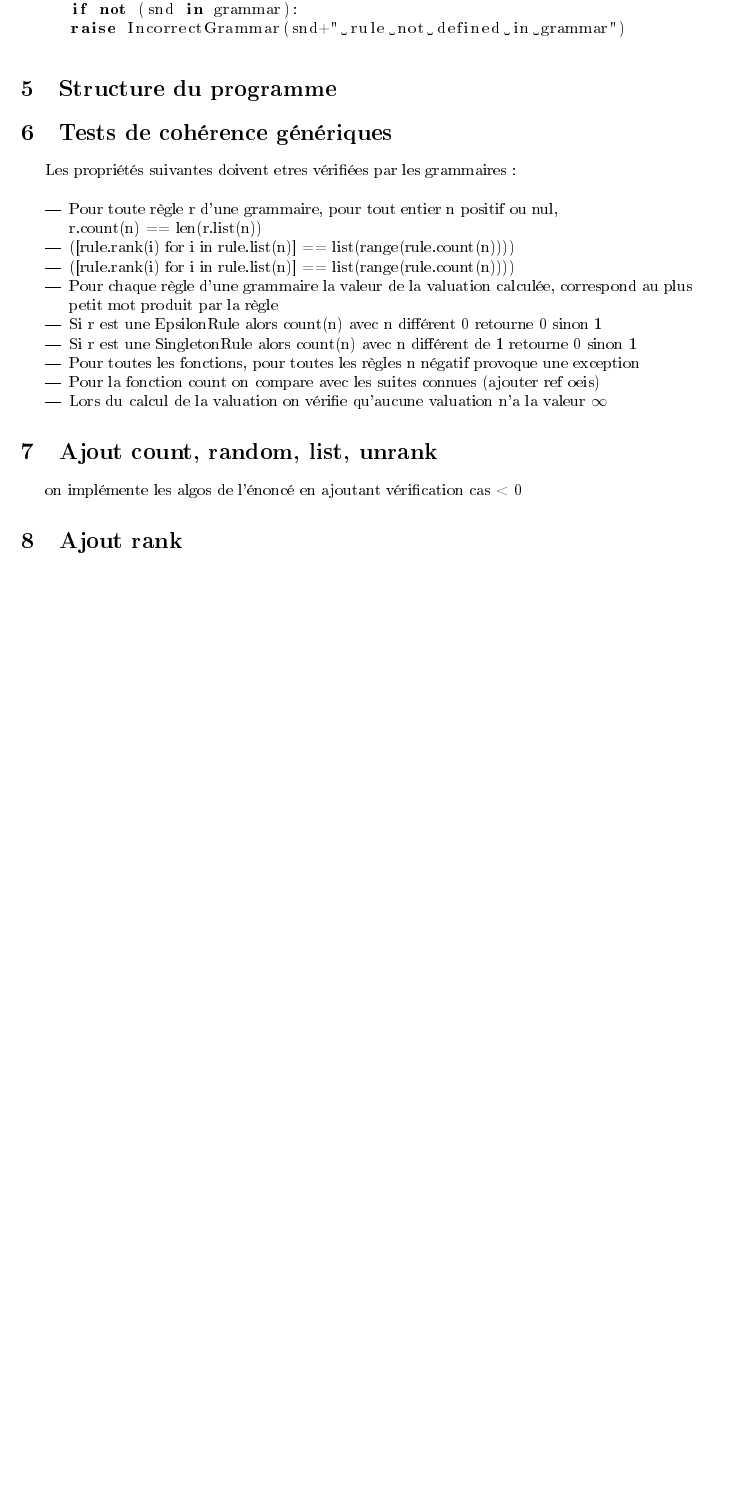
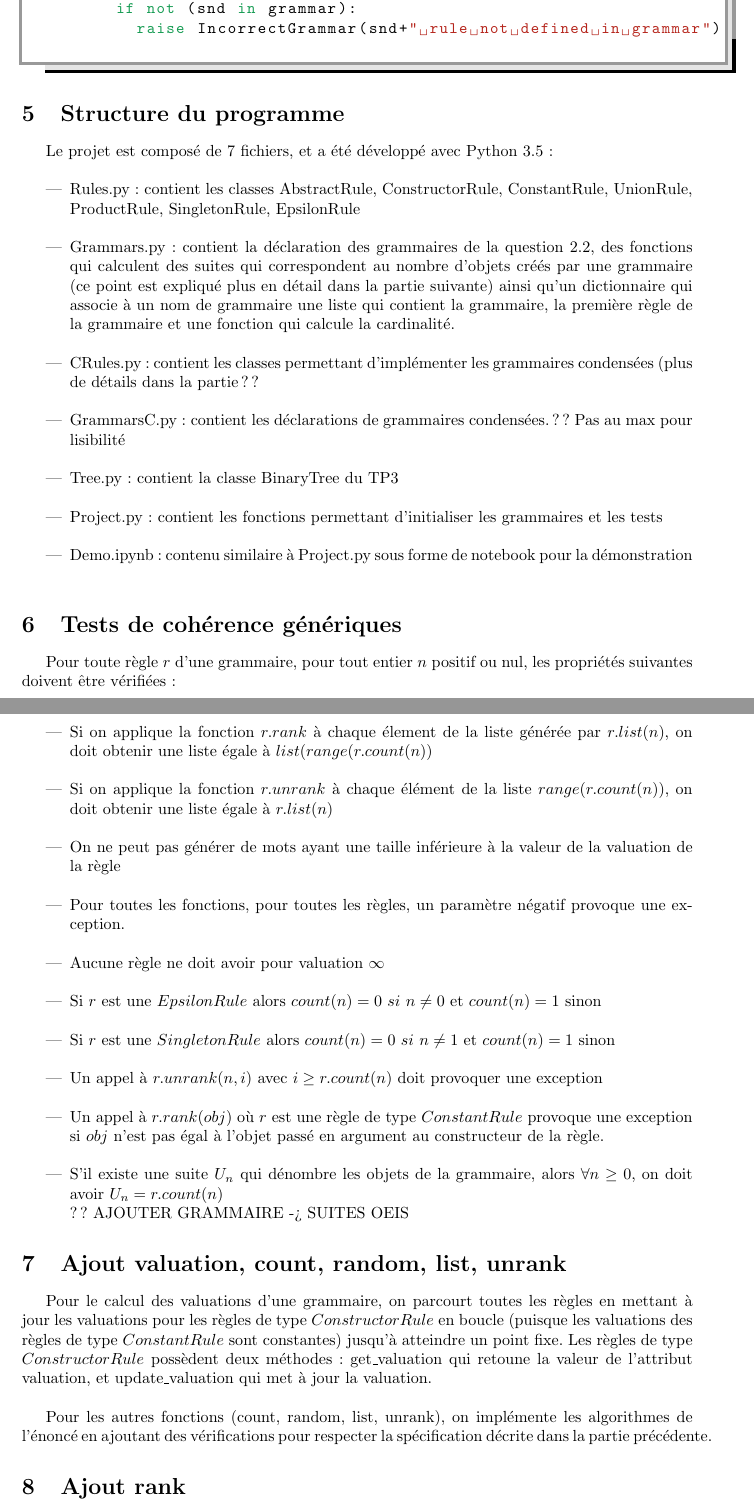
Before and after one commit to FrelVick/CombiProj, a LaTeX document (rapport/rapport.tex): part of page 6 of 7 before the commit and two parts of pages 6 and 7 of 8 after it, the two joined at a grey line, cut at the place of the change, the shorter picture padded with empty space. The pictures show the PDF file rapport/rapport.pdf that the author committed with the source.

Commit message:
+ section 6 + section 7

```diff
--- a/rapport/rapport.tex
+++ b/rapport/rapport.tex
@@ -484,32 +502,85 @@ ADD STYLE
 
 \section {Structure du programme}
 
-\section{Tests de cohérence génériques}
-
-Les propriétés suivantes doivent etres vérifiées par les grammaires :\\
+Le projet est composé de 7 fichiers, et a été développé avec Python 3.5:\\
 \begin{itemize}
-\item Pour toute règle r d'une grammaire, pour tout entier n positif ou
-  nul, \\ r.count(n) == len(r.list(n))
-\item ([rule.rank(i) for i in rule.list(n)] ==
-  list(range(rule.count(n))))
-\item ([rule.rank(i) for i in rule.list(n)] == list(range(rule.count(n))))
-\item Pour chaque règle d'une grammaire la valeur de la valuation
-  calculée, correspond au plus petit mot produit par la règle
-\item Si r est une EpsilonRule alors count(n) avec n différent 0
-  retourne 0 sinon 1
-\item Si r est une SingletonRule alors count(n) avec n différent de
-  1 retourne 0 sinon 1
-\item Pour toutes les fonctions, pour toutes les règles n négatif
-  provoque une exception
-\item Pour la fonction count on compare avec les suites connues
-  (ajouter ref oeis)
-\item Lors du calcul de la valuation on vérifie qu'aucune valuation
-  n'a la valeur $\infty$
+\item Rules.py : contient les classes AbstractRule, ConstructorRule,
+  ConstantRule, UnionRule, ProductRule, SingletonRule, EpsilonRule\\
+\item Grammars.py : contient la déclaration des grammaires de la
+  question 2.2, des fonctions qui calculent des suites qui
+  correspondent au nombre d'objets créés par une grammaire (ce point
+  est expliqué plus en détail dans la partie suivante) ainsi qu'un dictionnaire qui associe à un nom de
+  grammaire une liste qui contient la grammaire, la première règle de
+  la grammaire et une fonction qui calcule la cardinalité.\\
+\item CRules.py : contient les classes permettant d'implémenter les
+  grammaires condensées (plus de détails dans la partie ??\\
+\item GrammarsC.py : contient les déclarations de grammaires
+  condensées. ?? Pas au max pour lisibilité\\
+\item Tree.py : contient la classe BinaryTree du TP3\\
+\item Project.py : contient les fonctions permettant d'initialiser les
+  grammaires et les tests\\
+\item Demo.ipynb : contenu similaire à Project.py sous forme de
+  notebook pour la démonstration\\
 
 \end{itemize}
 
-\section {Ajout count, random, list,  unrank}
-on implémente les algos de l'énoncé en ajoutant vérification cas < 0
+\section{Tests de cohérence génériques}
+
+Pour toute règle $r$ d'une grammaire, pour tout entier $n$ positif ou
+nul, les propriétés suivantes doivent être vérifiées :
+\begin{itemize}
+\item La longueur de la list générée par $r.list(n)$ doit être égale
+  a $r.count(n)$\\
+
+\item Si on applique la fonction $r.rank$ à chaque élement de la liste
+  générée par $r.list(n)$, on doit obtenir une liste égale à
+  $list(range(r.count(n))$\\
+
+\item Si on applique la fonction $r.unrank$ à chaque élément de la
+  liste $range(r.count(n))$, on doit obtenir une liste égale à $r.list(n)$\\
+
+\item On ne peut pas générer de
+  mots ayant une taille inférieure à la valeur de la valuation de la
+  règle\\
+
+\item Pour toutes les fonctions, pour toutes les règles, un paramètre négatif
+  provoque une exception.\\
+
+\item Aucune règle ne doit avoir pour valuation $\infty$\\
+
+\item Si $r$ est une $EpsilonRule$ alors $count(n) = 0\ si\ n \neq 0$
+  et $count(n) = 1$ sinon \\
+
+\item Si $r$ est une $SingletonRule$ alors $count(n) = 0\ si\ n \neq
+  1$ et $count(n)=1$ sinon \\
+
+\item Un appel à $r.unrank(n, i)$ avec $i \geq r.count(n)$ doit provoquer
+  une exception\\
+
+\item Un appel à $r.rank(obj)$ où $r$ est une règle de type
+  $ConstantRule$ provoque une exception si $obj$ n'est pas égal à
+  l'objet passé en argument au constructeur de la règle.\\
+
+\item S'il existe une suite $U_n$ qui dénombre les objets de la
+  grammaire, alors $\forall n \geq 0$, on doit avoir $U_n =
+  r.count(n)$\\
+  ?? AJOUTER GRAMMAIRE -> SUITES OEIS
+
+\end{itemize}
+
+\section {Ajout valuation, count, random, list,  unrank}
+
+Pour le calcul des valuations d'une grammaire, on parcourt toutes les
+règles en mettant à jour les valuations pour les règles de type
+$ConstructorRule$ en boucle (puisque les valuations des règles de type
+$ConstantRule$ sont constantes) jusqu'à atteindre un point fixe.
+Les règles de type $ConstructorRule$ possèdent deux méthodes :
+get\_valuation qui retoune la valeur de l'attribut valuation, et
+update\_valuation qui met à jour la valuation. \\
+
+Pour les autres fonctions (count, random, list, unrank), on implémente
+les algorithmes de l'énoncé en ajoutant des vérifications pour
+respecter la spécification décrite dans la partie précédente.
 
 \section {Ajout rank}
 
```
Also changed, not shown: rapport/rapport.pdf, rapport/rapport.tex (26 more changed lines), 5 other files. Lines whose indentation alone changed are shown as unchanged.
